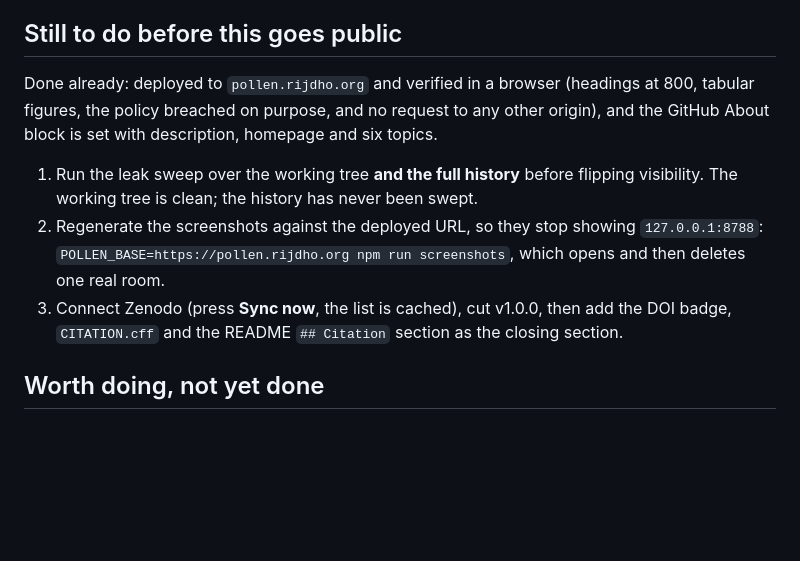
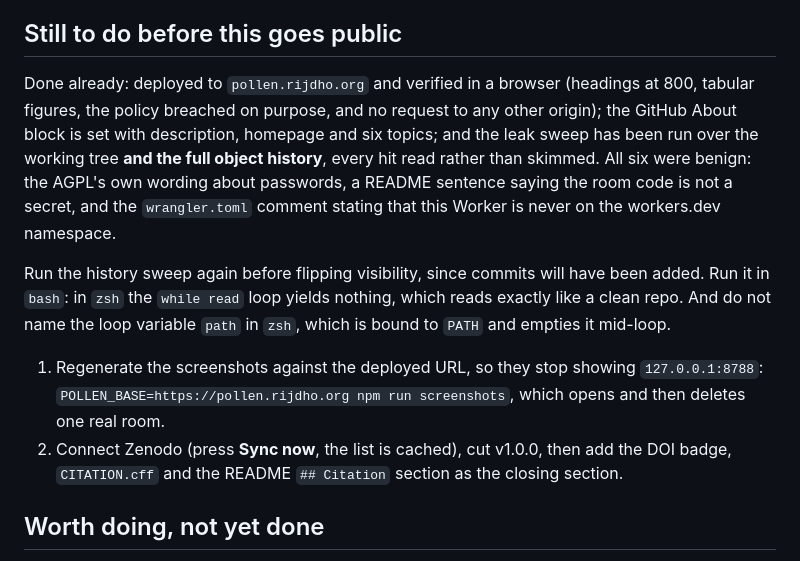
Before and after one commit to rijdho/pollen, a Markdown page: CLAUDE.md, the part around the change. GitHub-like rendering; blank space fills up the shorter version.

Commit message:
Record the history leak sweep and its two zsh traps
Swept the full object store, not just the working tree, and read all six hits
rather than skimming them: the AGPL's own wording about passwords, a README
sentence saying the room code is not a secret, and the wrangler.toml comment
stating this Worker is never on the workers.dev namespace. Nothing to remove.

Two traps worth writing down. The sweep must run in bash, because in zsh the
while read loop yields nothing and that reads exactly like a clean repo. And
the loop variable must not be called path, which zsh binds to PATH and which
empties it mid-loop, so every command in the loop fails.

Claude-Session: https://claude.ai/code/session_01UERxPD9vFHkP5qsyEWphv5

```diff
--- a/CLAUDE.md
+++ b/CLAUDE.md
@@ -84,15 +84,22 @@ decoding the new matrix would make that test vacuous.**
 ## Still to do before this goes public
 
 Done already: deployed to `pollen.rijdho.org` and verified in a browser (headings at 800,
-tabular figures, the policy breached on purpose, and no request to any other origin), and
-the GitHub About block is set with description, homepage and six topics.
+tabular figures, the policy breached on purpose, and no request to any other origin); the
+GitHub About block is set with description, homepage and six topics; and the leak sweep has
+been run over the working tree **and the full object history**, every hit read rather than
+skimmed. All six were benign: the AGPL's own wording about passwords, a README sentence
+saying the room code is not a secret, and the `wrangler.toml` comment stating that this
+Worker is never on the workers.dev namespace.
 
-1. Run the leak sweep over the working tree **and the full history** before flipping
-   visibility. The working tree is clean; the history has never been swept.
-2. Regenerate the screenshots against the deployed URL, so they stop showing
+Run the history sweep again before flipping visibility, since commits will have been added.
+Run it in `bash`: in `zsh` the `while read` loop yields nothing, which reads exactly like a
+clean repo. And do not name the loop variable `path` in `zsh`, which is bound to `PATH` and
+empties it mid-loop.
+
+1. Regenerate the screenshots against the deployed URL, so they stop showing
    `127.0.0.1:8788`: `POLLEN_BASE=https://pollen.rijdho.org npm run screenshots`, which
    opens and then deletes one real room.
-3. Connect Zenodo (press **Sync now**, the list is cached), cut v1.0.0, then add the DOI
+2. Connect Zenodo (press **Sync now**, the list is cached), cut v1.0.0, then add the DOI
    badge, `CITATION.cff` and the README `## Citation` section as the closing section.
 
 ## Worth doing, not yet done
```
